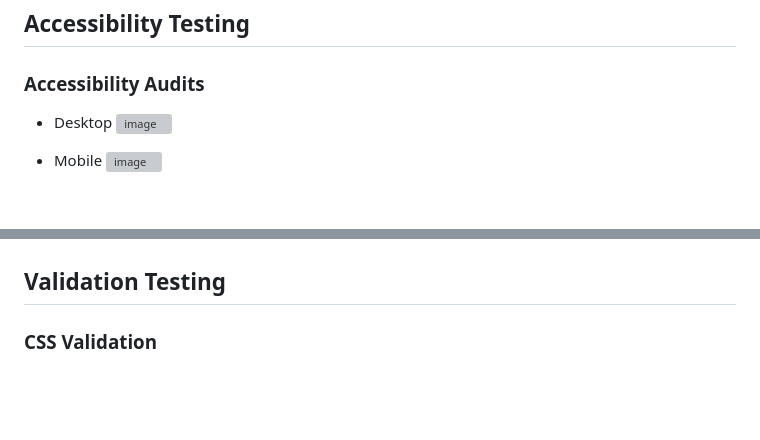
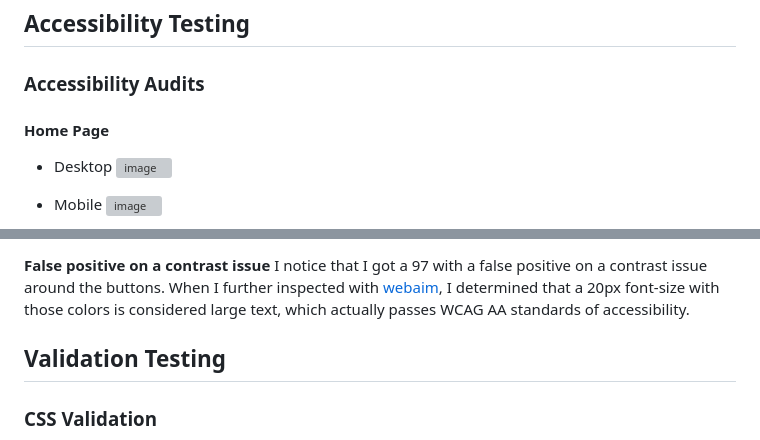
Before and after one commit to Giov3ss/iHealthy, a Markdown page: README.md, 2 parts joined by grey strips. GitHub-like rendering; blank space fills up the shorter version; grey boxes are pictures that could not be loaded.

Commit message:
Update README.md
Adding Accessibility Audits Screenshots for all the pages

```diff
--- a/README.md
+++ b/README.md
@@ -528,4 +528,5 @@ The choices in the table are base on the browser market share data provided by [
 
 ## Accessibility Testing
 ### Accessibility Audits
+#### Home Page
 - Desktop
@@ -538,3 +594,5 @@ I notice that I got a 97 with a false positive on a contrast issue around the "B
+**False positive on a contrast issue**
+I notice that I got a 97 with a false positive on a contrast issue around the buttons. When I further inspected with [webaim](https://webaim.org/resources/contrastchecker/), I determined that a 20px font-size with those colors is considered large text, which actually passes WCAG AA standards of accessibility.
 
 ## Validation Testing
 ### CSS Validation
```
Also changed, not shown: other parts of README.md (+58 -3 lines).
